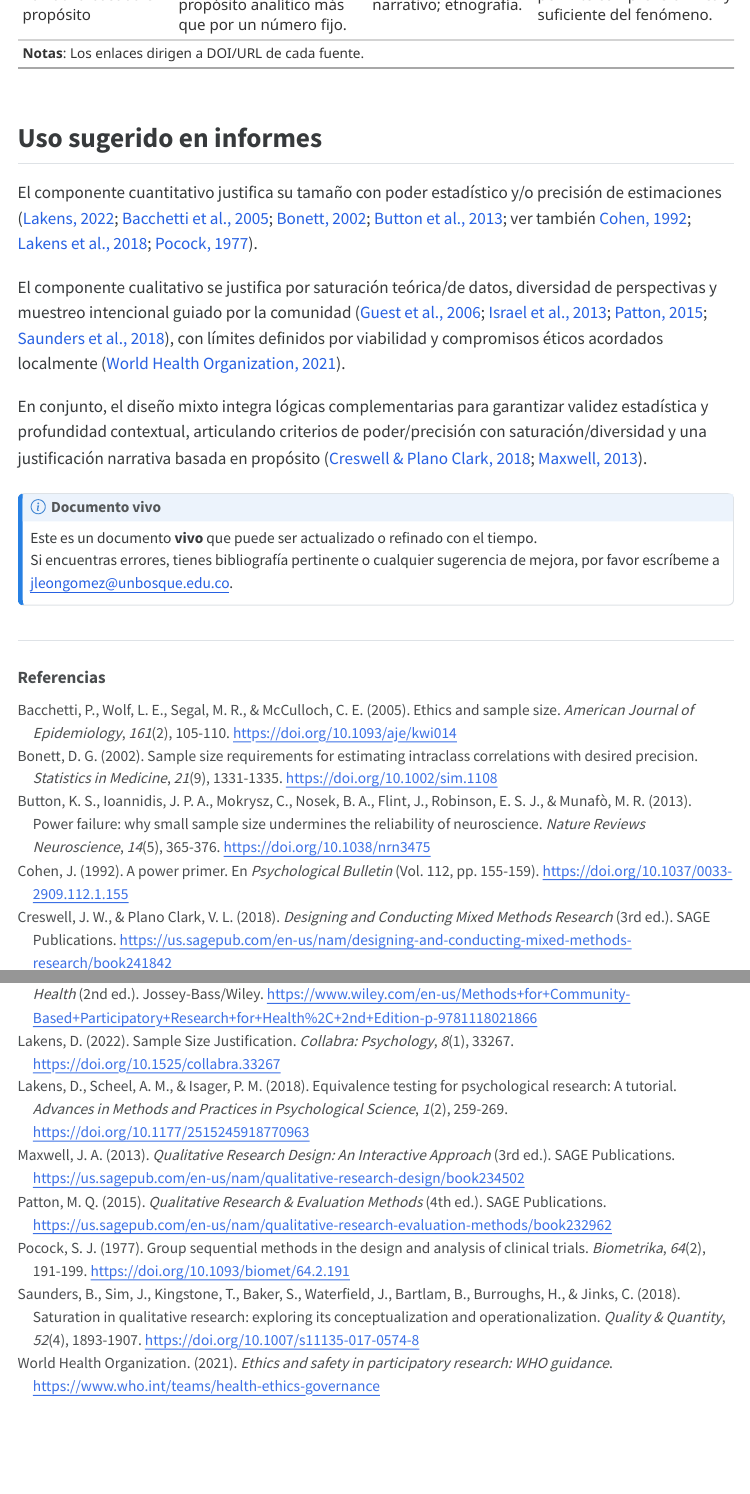
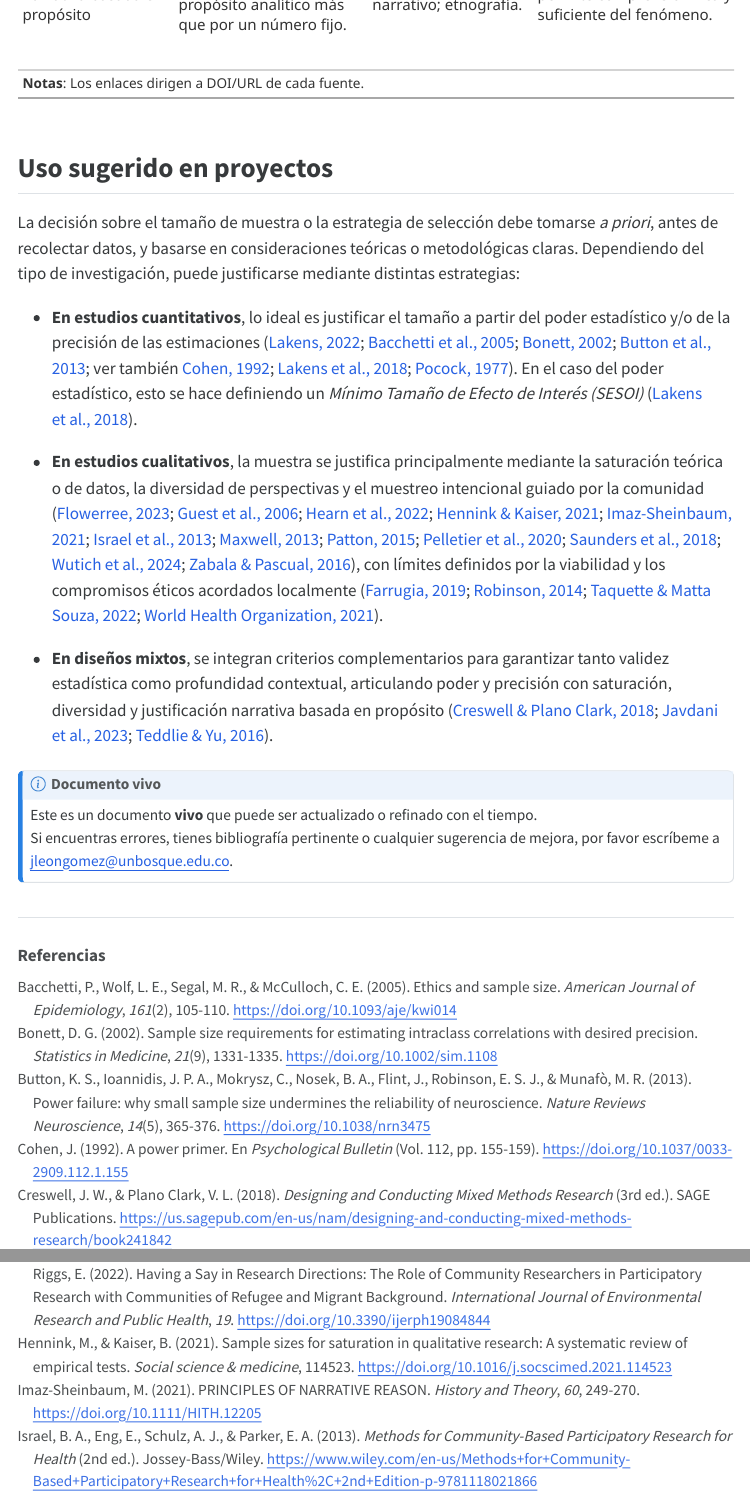
Before and after one commit to JDLeongomez/just_n, a Quarto document (index.qmd): the page in a window 1100 px wide, from 1940 px down before the commit and from 2510 px down after it, so that both start at the same text, and a second part further down, joined at a grey line. The pictures show the output file index.html that the author committed with the source, opened offline; menus at the side of the page are left out.

Commit message:
Agregué referencias recientes a las estrategias cualitativas

````diff
--- a/index.qmd
+++ b/index.qmd
@@ -128,7 +128,7 @@ cuali <- tibble::tribble(
   "Dimensionar según la profundidad y el propósito analítico más que por un número fijo.",
   "Casos únicos; análisis narrativo; etnografía.",
   "Explicar cómo el número permite comprensión rica y suficiente del fenómeno.",
-  "[Maxwell (2013)](https://us.sagepub.com/en-us/nam/qualitative-research-design/book234502)"
+  "[@maxwell2013qualitative; @Flowerree2023Reasoning; @Imaz-Sheinbaum2021PRINCIPLES]"
 )
 
 unificado <- bind_rows(cuanti, cuali)
@@ -167,13 +167,15 @@ unificado %>%
   tab_source_note(md("**Notas**: Los enlaces dirigen a DOI/URL de cada fuente."))
 ```
 
-## Uso sugerido en informes
+## Uso sugerido en proyectos
 
-El componente cuantitativo justifica su tamaño con poder estadístico y/o precisión de estimaciones [@lakens2022sample; ver también @cohen1992power; @bonett2002sample; @pocock1977group; @bacchetti2005ethics; @lakens2018equivalence; @button2013power].
+La decisión sobre el tamaño de muestra o la estrategia de selección debe tomarse *a priori*, antes de recolectar datos, y basarse en consideraciones teóricas o metodológicas claras. Dependiendo del tipo de investigación, puede justificarse mediante distintas estrategias:
 
-El componente cualitativo se justifica por saturación teórica/de datos, diversidad de perspectivas y muestreo intencional guiado por la comunidad [@guest2006saturation; @saunders2018saturation; @patton2015qualitative; @israel2013cbpr], con límites definidos por viabilidad y compromisos éticos acordados localmente [@who2021ethics].
+* **En estudios cuantitativos**, lo ideal es justificar el tamaño a partir del poder estadístico y/o de la precisión de las estimaciones [@lakens2022sample; ver también @cohen1992power; @bonett2002sample; @pocock1977group; @bacchetti2005ethics; @lakens2018equivalence; @button2013power]. En el caso del poder estadístico, esto se hace definiendo un *Mínimo Tamaño de Efecto de Interés (SESOI)* [@lakens2018equivalence].
 
-En conjunto, el diseño mixto integra lógicas complementarias para garantizar validez estadística y profundidad contextual, articulando criterios de poder/precisión con saturación/diversidad y una justificación narrativa basada en propósito [@creswell2018mixed; @maxwell2013qualitative].
+* **En estudios cualitativos**, la muestra se justifica principalmente mediante la saturación teórica o de datos, la diversidad de perspectivas y el muestreo intencional guiado por la comunidad [@guest2006saturation; @saunders2018saturation; @patton2015qualitative; @maxwell2013qualitative; @israel2013cbpr; @Hennink2021Sample; @Hearn2022Having; @Pelletier2020Exploring; @Wutich2024Sample; @Zabala2016Bootstrapping; @Flowerree2023Reasoning; @Imaz-Sheinbaum2021PRINCIPLES], con límites definidos por la viabilidad y los compromisos éticos acordados localmente [@who2021ethics; @Robinson2014Sampling; @Farrugia2019WASP; @Taquette2022Ethical].
+
+* **En diseños mixtos**, se integran criterios complementarios para garantizar tanto validez estadística como profundidad contextual, articulando poder y precisión con saturación, diversidad y justificación narrativa basada en propósito [@creswell2018mixed; @Teddlie2016Mixed; @Javdani2023Mixed].
 
 ::: callout-note
 ## Documento vivo
--- a/marco_unificado_referencias.bib
+++ b/marco_unificado_referencias.bib
@@ -144,3 +144,86 @@
   isbn      = {9781412981194},
   url       = {https://us.sagepub.com/en-us/nam/qualitative-research-design/book234502}
 }
+
+@article{Hennink2021Sample,
+  title   = {Sample sizes for saturation in qualitative research: A systematic review of empirical tests.},
+  author  = {M. Hennink and B. Kaiser},
+  journal = {Social science & medicine},
+  year    = {2021},
+  pages   = { 114523 },
+  doi     = {10.1016/j.socscimed.2021.114523}
+}
+
+@article{Wutich2024Sample,
+  title   = {Sample Sizes for 10 Types of Qualitative Data Analysis: An Integrative Review, Empirical Guidance, and Next Steps},
+  author  = {Amber Wutich and Melissa Beresford and H. Bernard and Orcid Id},
+  journal = {International Journal of Qualitative Methods},
+  year    = {2024},
+  volume  = {23},
+  doi     = {10.1177/16094069241296206}
+}
+
+@article{Zabala2016Bootstrapping,
+  title   = {Bootstrapping Q Methodology to Improve the Understanding of Human Perspectives},
+  author  = {Aiora Zabala and U. Pascual},
+  journal = {PLoS ONE},
+  year    = {2016},
+  volume  = {11},
+  doi     = {10.1371/journal.pone.0148087}
+}
+
+@article{Hearn2022Having,
+  title   = {Having a Say in Research Directions: The Role of Community Researchers in Participatory Research with Communities of Refugee and Migrant Background},
+  author  = {Frances Hearn and Laura J. Biggs and Stephanie Brown and Lien Tran and Sherinald Shwe and T. Noe and Shadow Toke and May Alqas Alias and Maryaan Essa and Shogoufa Hydari and J. Szwarc and E. Riggs},
+  journal = {International Journal of Environmental Research and Public Health},
+  year    = {2022},
+  volume  = {19},
+  doi     = {10.3390/ijerph19084844}
+}
+
+@article{Pelletier2020Exploring,
+  title   = {Exploring the perspectives of community members as research partners in rural and remote areas},
+  author  = {C. Pelletier and A. Pousette and Kirsten Ward and Gloria Fox},
+  journal = {Research Involvement and Engagement},
+  year    = {2020},
+  volume  = {6},
+  doi     = {10.1186/s40900-020-0179-6}
+}
+
+@article{Robinson2014Sampling,
+  title   = {Sampling in Interview-Based Qualitative Research: A Theoretical and Practical Guide},
+  author  = {O. Robinson},
+  journal = {Qualitative Research in Psychology},
+  year    = {2014},
+  volume  = {11},
+  pages   = {25 - 41},
+  doi     = {10.1080/14780887.2013.801543}
+}
+
+@article{Farrugia2019WASP,
+  title   = {WASP (write a scientific paper): Sampling in qualitative research.},
+  author  = {B. Farrugia},
+  journal = {Early human development},
+  year    = {2019},
+  volume  = {133},
+  pages   = { 69-71 },
+  doi     = {10.1016/j.earlhumdev.2019.03.016}
+}
+
+@article{Taquette2022Ethical,
+  title   = {Ethical Dilemmas in Qualitative Research: A Critical Literature Review},
+  author  = {S. Taquette and Luciana Maria Borges da Matta Souza},
+  journal = {International Journal of Qualitative Methods},
+  year    = {2022},
+  volume  = {21},
+  doi     = {10.1177/16094069221078731}
+}
+
+@article{Teddlie2016Mixed,
+  title   = {Mixed Methods Sampling A Typology With Examples},
+  author  = {C. Teddlie and Fen Yu},
+  journal = {Journal of Mixed Methods Research},
+  year    = {2016},
+  volume  = {1},
+  pages   = {77-100},
+  doi     = {10.1177/2345678906292430}
@@ -146,0 +235,24 @@
+  journal = {American journal of community psychology},
+  year    = {2023},
+  doi     = {10.1002/ajcp.12703}
+}
+
+@article{Flowerree2023Reasoning,
+  title   = {Reasoning Through Narrative},
+  author  = {A. K. Flowerree},
+  journal = {Episteme},
+  year    = {2023},
+  volume  = {20},
+  pages   = {912 - 926},
+  doi     = {10.1017/epi.2024.8}
+}
+
+@article{Imaz-Sheinbaum2021PRINCIPLES,
+  title   = {PRINCIPLES OF NARRATIVE REASON},
+  author  = {Mariana Imaz-Sheinbaum},
+  journal = {History and Theory},
+  year    = {2021},
+  volume  = {60},
+  pages   = {249-270},
+  doi     = {10.1111/HITH.12205}
+}
````
Also changed, not shown: Detalles_cuali_mixta.md (added, +24 -0 lines), index.html, index.qmd (28 more changed lines), marco_unificado_referencias.bib (157 more changed lines).
